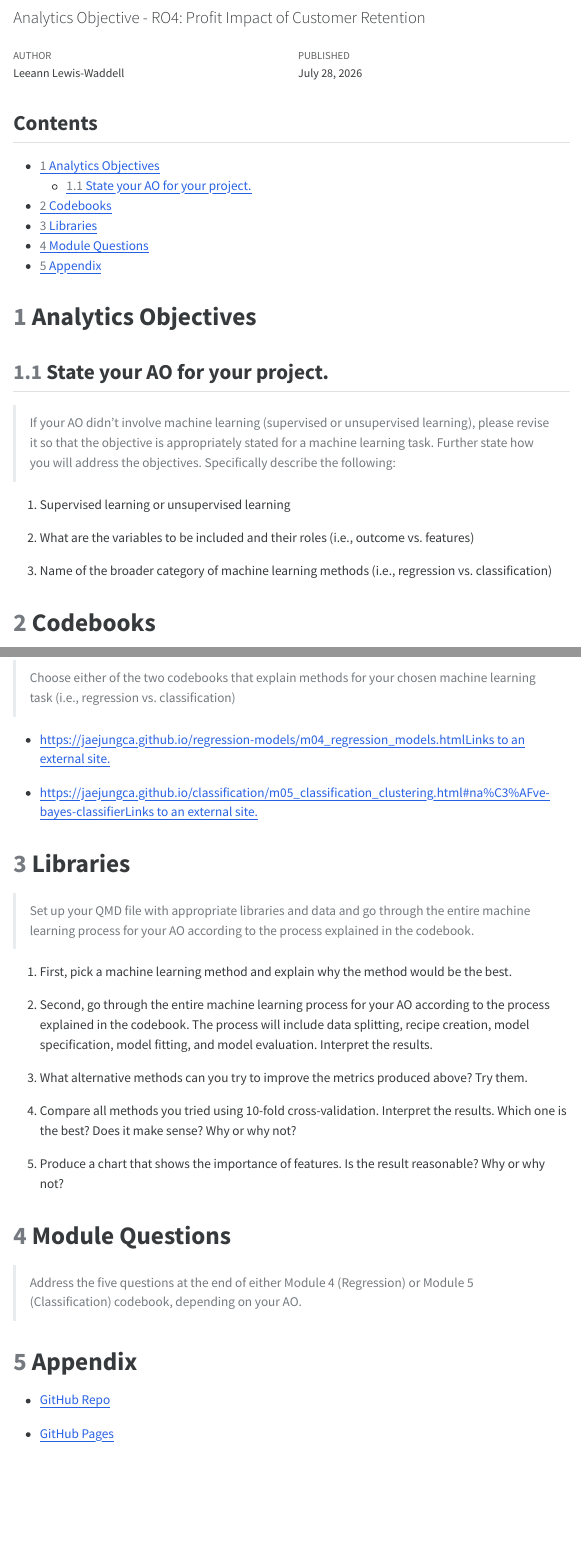
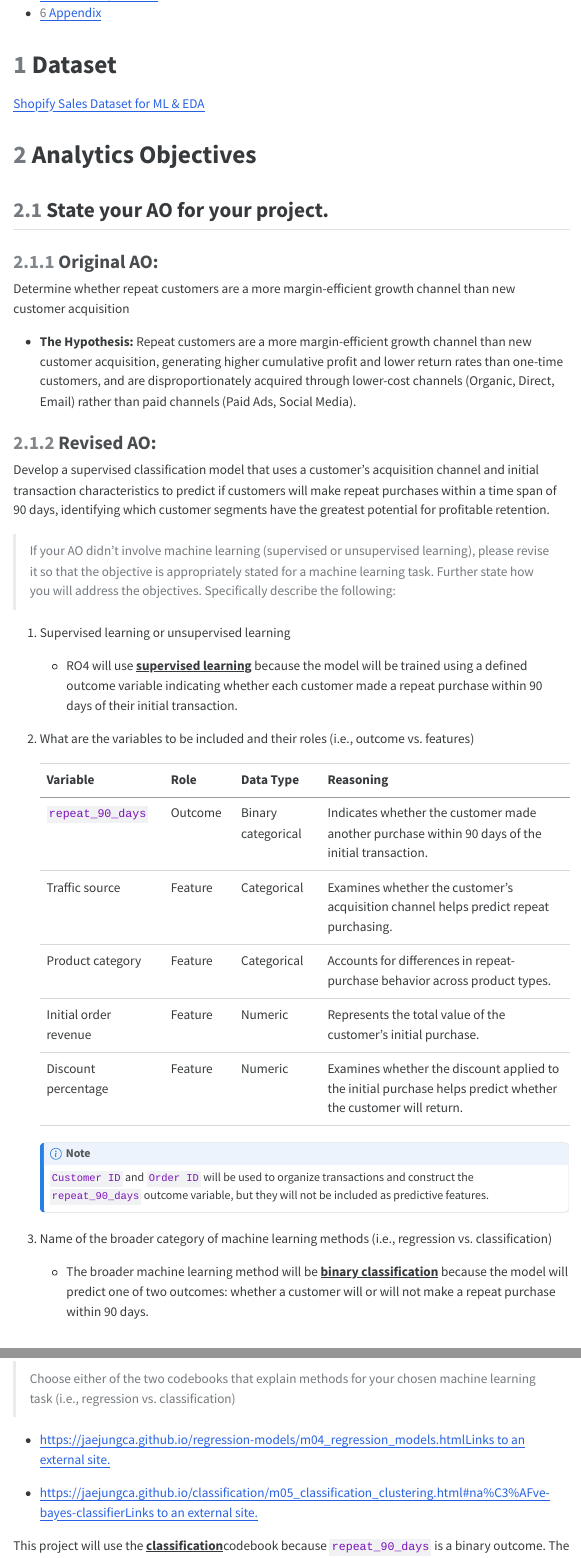
Before and after one commit to lewiswaddell/M08, a Quarto document (Lewis-Waddell, Leeann - Regression-Classification-Group 2 Project.qmd): the page in a window 1100 px wide, from 90 px down before the commit and from 490 px down after it, and a second part further down, joined at a grey line. The pictures show the output file Lewis-Waddell, Leeann - Regression-Classification-Group 2 Project.html that the author committed with the source, opened offline; menus at the side of the page are left out.

Commit message:
AO + Codebook

```diff
--- a/Lewis-Waddell, Leeann - Regression-Classification-Group 2 Project.qmd
+++ b/Lewis-Waddell, Leeann - Regression-Classification-Group 2 Project.qmd
@@ -23,17 +23,47 @@
   freeze: true
 ---
 
+# Dataset
+
+[Shopify Sales Dataset for ML & EDA](https://www.kaggle.com/datasets/aliiihussain/shopify-sales-dataset-for-ml-and-eda/data)
+
 # Analytics Objectives
 
 ## State your AO  for your project.
+
+### Original AO:
+
+Determine whether repeat customers are a more margin-efficient growth channel than new customer acquisition
+
+-   **The Hypothesis:** Repeat customers are a more margin-efficient growth channel than new customer acquisition, generating higher cumulative profit and lower return rates than one-time customers, and are disproportionately acquired through lower-cost channels (Organic, Direct, Email) rather than paid channels (Paid Ads, Social Media).
+
+### Revised AO:
+
+Develop a supervised classification model that uses a customer’s acquisition channel and initial transaction characteristics to predict if customers will make repeat purchases within a time span of 90 days, identifying which customer segments have the greatest potential for profitable retention.
 
 > If your AO didn't involve machine learning (supervised or unsupervised learning), please revise it so that the objective is appropriately stated for a machine learning task. Further state how you will address the objectives. Specifically describe the following:
 
 1.  Supervised learning or unsupervised learning
 
+    -   RO4 will use [**supervised learning**]{.underline} because the model will be trained using a defined outcome variable indicating whether each customer made a repeat purchase within 90 days of their initial transaction.
+
 2.  What are the variables to be included and their roles (i.e., outcome vs. features)
 
+    | Variable | Role | Data Type | Reasoning |
+    |-----------------|----------|------------|----------------------------------|
+    | `repeat_90_days` | Outcome | Binary categorical | Indicates whether the customer made another purchase within 90 days of the initial transaction. |
+    | Traffic source | Feature | Categorical | Examines whether the customer’s acquisition channel helps predict repeat purchasing. |
+    | Product category | Feature | Categorical | Accounts for differences in repeat-purchase behavior across product types. |
+    | Initial order revenue | Feature | Numeric | Represents the total value of the customer’s initial purchase. |
+    | Discount percentage | Feature | Numeric | Examines whether the discount applied to the initial purchase helps predict whether the customer will return. |
+
+    ::: callout-note
+    `Customer ID` and `Order ID` will be used to organize transactions and construct the `repeat_90_days` outcome variable, but they will not be included as predictive features.
+    :::
+
 3.  Name of the broader category of machine learning methods (i.e., regression vs. classification)
+
+    -   The broader machine learning method will be [**binary classification**]{.underline} because the model will predict one of two outcomes: whether a customer will or will not make a repeat purchase within 90 days.
 
 # Codebooks
 
@@ -42,3 +72,5 @@
 -   [https://jaejungca.github.io/regression-models/m04_regression_models.htmlLinks to an external site.](https://jaejungca.github.io/regression-models/m04_regression_models.html)
 
 -   [https://jaejungca.github.io/classification/m05_classification_clustering.html#na%C3%AFve-bayes-classifierLinks to an external site.](https://jaejungca.github.io/classification/m05_classification_clustering.html#na%C3%AFve-bayes-classifier)
+
+This project will use the [**classification**]{.underline}codebook because `repeat_90_days` is a binary outcome. The model will predict whether a customer will make another purchase within 90 days or not.
@@ -57,7 +91,7 @@
 
 5.  Produce a chart that shows the importance of features. Is the result reasonable? Why or why not?
 
-# Module Questions
+# Module 5 Questions
 
 > Address the five questions at the end of either Module 4 (Regression) or Module 5 (Classification) codebook, depending on your AO.
 
```
Also changed, not shown: Lewis-Waddell, Leeann - Regression-Classification-Group 2 Project.html, Lewis-Waddell, Leeann - Regression-Classification-Group 2 Project.qmd (4 more changed lines).
